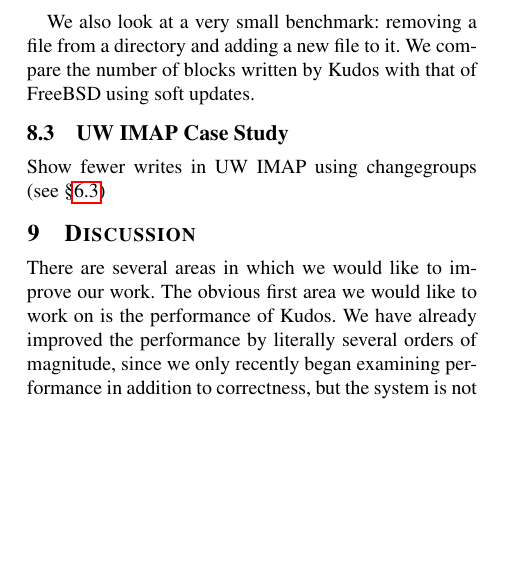
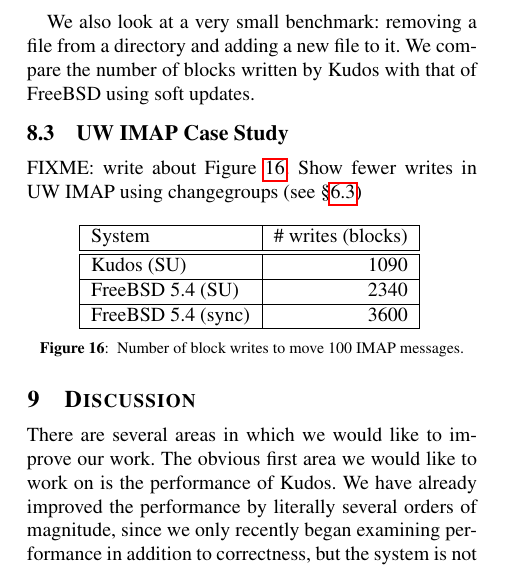
Before and after one commit to ucla-readable/fstitch-doc, a LaTeX paper (osdi/paper.tex, which reads osdi/evaluation.tex): part of one column of page 12 of 14, cut so that both start at the same text, the shorter picture padded with empty space. Compiled offline with pdfLaTeX.

Commit message:
r2463: Added imap eval numbers

```diff
--- a/osdi/evaluation.tex
+++ b/osdi/evaluation.tex
@@ -57,4 +57,19 @@ and adding a new file to it. We compare the number of blocks written by
 \subsection {UW IMAP Case Study}
 \label{sec:evaluation:uwimap}
 
+FIXME: write about Figure~\ref{fig:imap-compare}.
 Show fewer writes in UW IMAP using \opgroups\ (see \S\ref{sec:opgroup:uwimap})
+
+\begin{figure}[htb]
+\centering{
+\begin{tabular}{|l|r|} \hline
+System & \# writes (blocks) \\ \hline\hline
+\Kudos\ (SU) & 1090 \\ \hline
+%\Kudos\ (no SU) & & \\ \hline
+FreeBSD 5.4 (SU) & 2340 \\ \hline
+FreeBSD 5.4 (sync) & 3600 \\ \hline
+\end{tabular}
+}
+\caption{\label{fig:imap-compare} Number of block writes to move 100
+  IMAP messages.}
+\end{figure}
```
